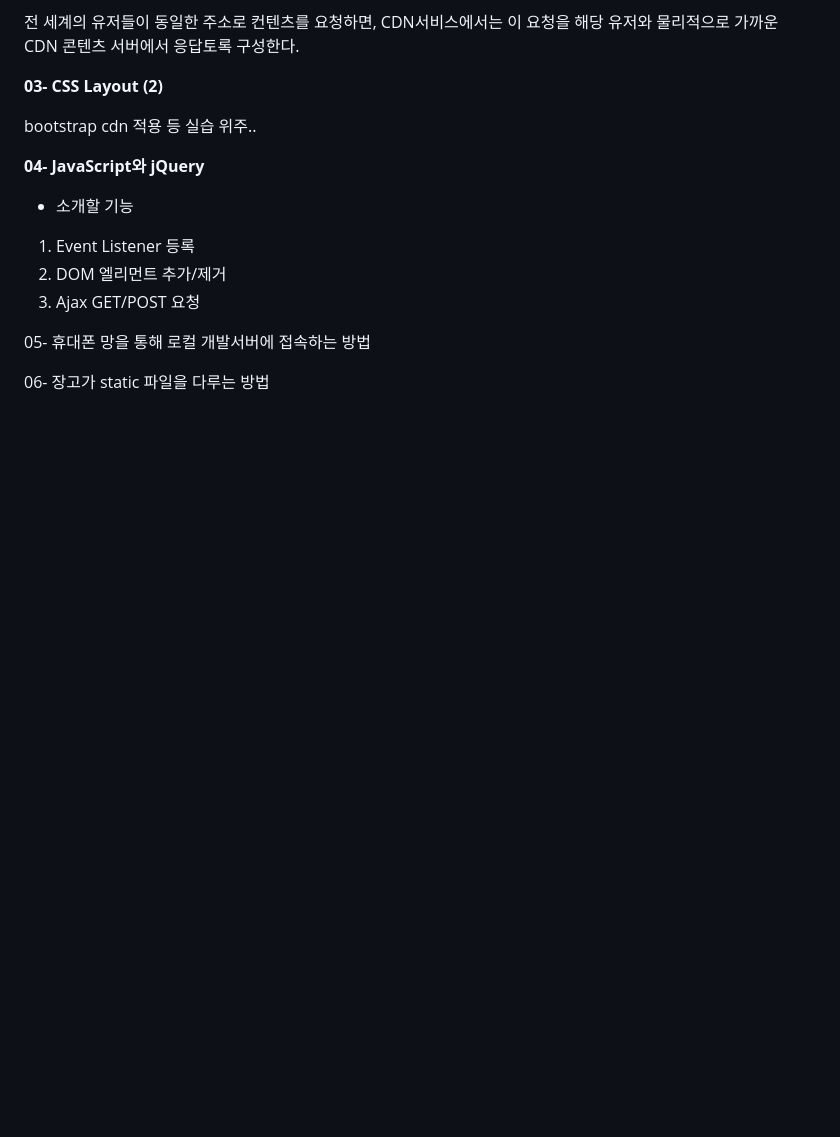
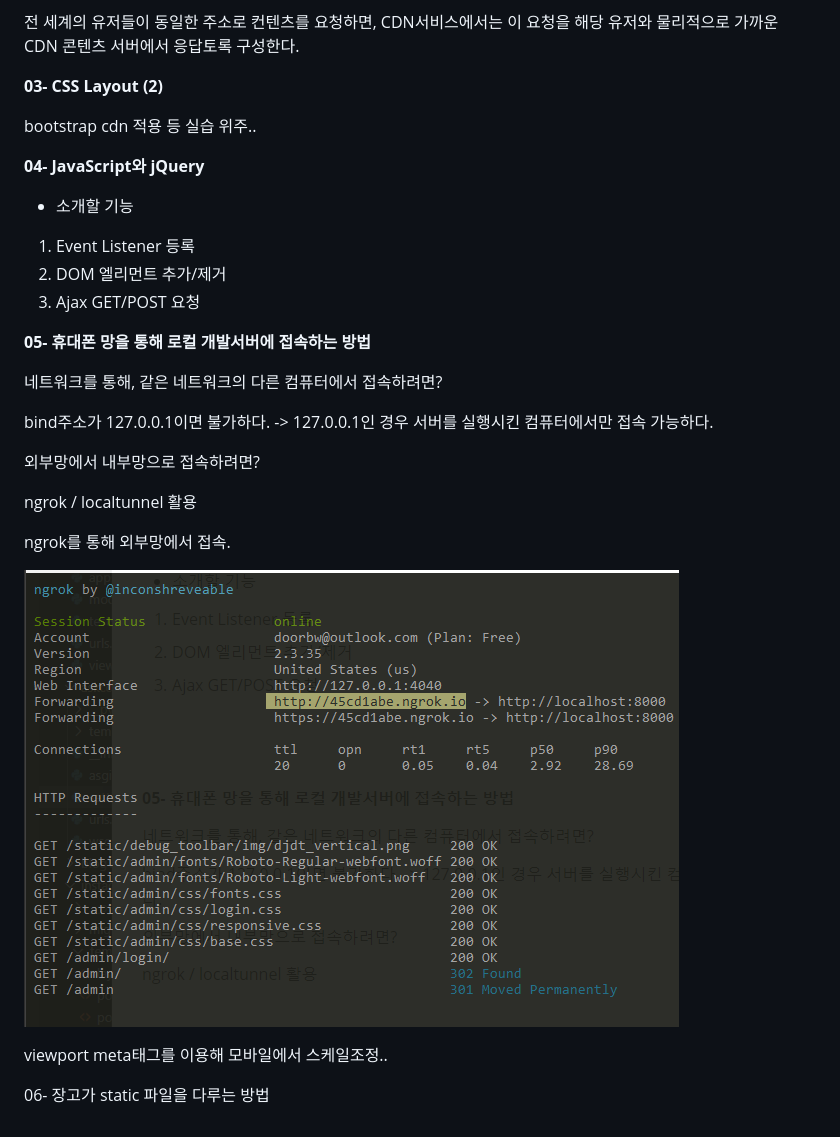
Before and after one commit to doorBW/django_with_react_by_askcompany, a Markdown page: ch05/README.md, the part around the change. Drawn GitHub-style; pictures changed too: images/image-20200328015415385.png (added); blank space fills up the shorter version.

```diff
--- a/ch05/README.md
+++ b/ch05/README.md
@@ -82,7 +82,25 @@ bootstrap cdn 적용 등 실습 위주..
 
 
 
-05- 휴대폰 망을 통해 로컬 개발서버에 접속하는 방법
+**05- 휴대폰 망을 통해 로컬 개발서버에 접속하는 방법**
+
+네트워크를 통해, 같은 네트워크의 다른 컴퓨터에서 접속하려면?
+
+bind주소가 127.0.0.1이면 불가하다. -> 127.0.0.1인 경우 서버를 실행시킨 컴퓨터에서만 접속 가능하다.
+
+외부망에서 내부망으로 접속하려면?
+
+ngrok / localtunnel 활용
+
+
+
+ngrok를 통해 외부망에서 접속.
+
+![image-20200328015415385](../images/image-20200328015415385.png)
+
+
+
+viewport meta태그를 이용해 모바일에서 스케일조정..
 
 
 
```
Also changed, not shown: 3 other files.
